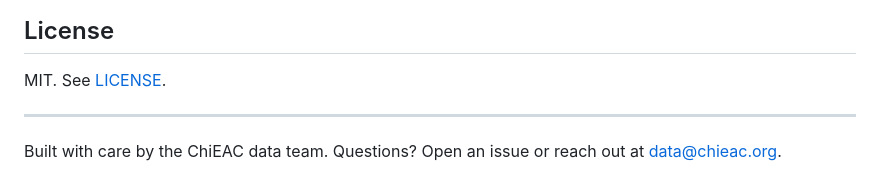
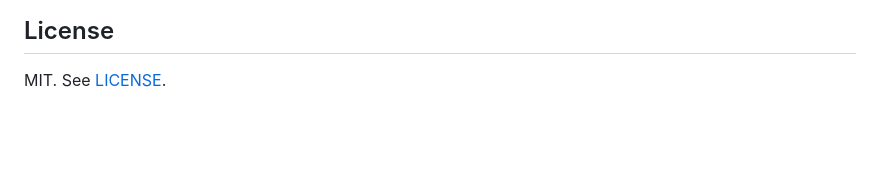
Before and after one commit to adithyavedavyas1999/WellNest, a Markdown page: README.md, the part around the change. Drawn GitHub-style; blank space fills up the shorter version.

Commit message:
Remove footer note from README
Removed the footer note about the ChiEAC data team.

```diff
--- a/README.md
+++ b/README.md
@@ -249,7 +249,3 @@ See [docs/contributing.md](docs/contributing.md) for development setup, code sty
 ## License
 
 MIT. See [LICENSE](LICENSE).
-
----
-
-Built with care by the ChiEAC data team. Questions? Open an issue or reach out at data@chieac.org.
```
